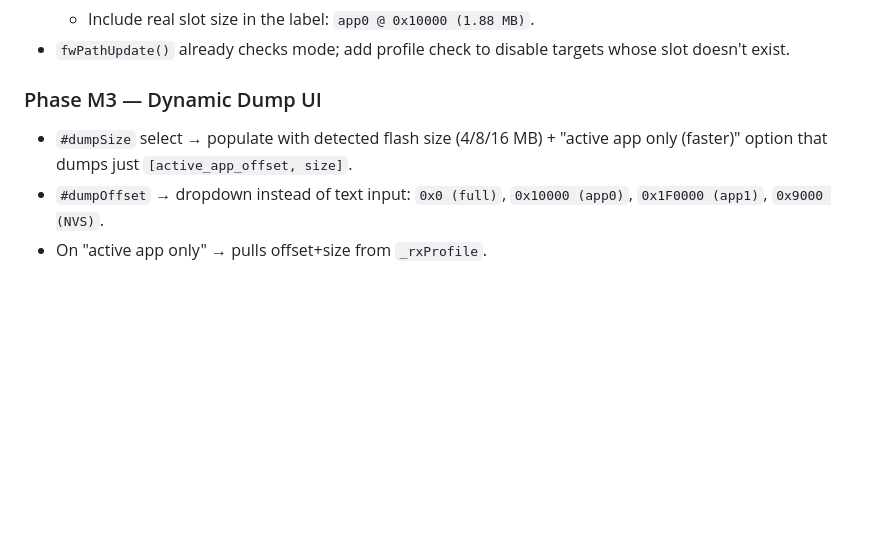
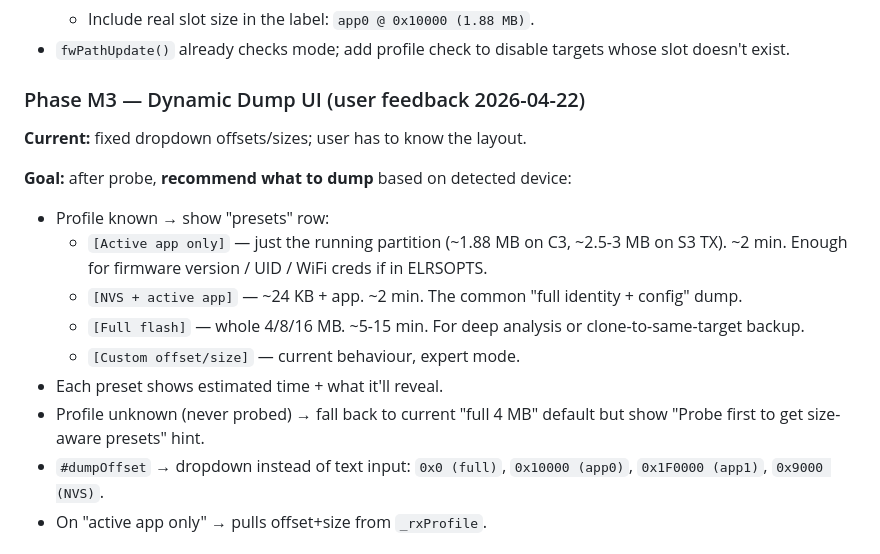
Before and after one commit to inlarin/fpv-multitool, a Markdown page: docs/TODO_multi_target_adaptation.md, the part around the change. Drawn GitHub-style; blank space fills up the shorter version.

Commit message:
Extend multi-target TODO with dump-preset scenario (user feedback)

```diff
--- a/docs/TODO_multi_target_adaptation.md
+++ b/docs/TODO_multi_target_adaptation.md
@@ -74,9 +74,22 @@ Three flash layouts to support:
 - `fwPathUpdate()` already checks mode; add profile check to disable targets
   whose slot doesn't exist.
 
-### Phase M3 — Dynamic Dump UI
-- `#dumpSize` select → populate with detected flash size (4/8/16 MB) +
-  "active app only (faster)" option that dumps just `[active_app_offset, size]`.
+### Phase M3 — Dynamic Dump UI (user feedback 2026-04-22)
+**Current:** fixed dropdown offsets/sizes; user has to know the layout.
+
+**Goal:** after probe, **recommend what to dump** based on detected device:
+- Profile known → show "presets" row:
+  - `[Active app only]` — just the running partition (~1.88 MB on C3,
+    ~2.5-3 MB on S3 TX). ~2 min. Enough for firmware version / UID /
+    WiFi creds if in ELRSOPTS.
+  - `[NVS + active app]` — ~24 KB + app. ~2 min. The common "full
+    identity + config" dump.
+  - `[Full flash]` — whole 4/8/16 MB. ~5-15 min. For deep analysis
+    or clone-to-same-target backup.
+  - `[Custom offset/size]` — current behaviour, expert mode.
+- Each preset shows estimated time + what it'll reveal.
+- Profile unknown (never probed) → fall back to current "full 4 MB" default
+  but show "Probe first to get size-aware presets" hint.
 - `#dumpOffset` → dropdown instead of text input: `0x0 (full)`, `0x10000 (app0)`,
   `0x1F0000 (app1)`, `0x9000 (NVS)`.
 - On "active app only" → pulls offset+size from `_rxProfile`.
```
